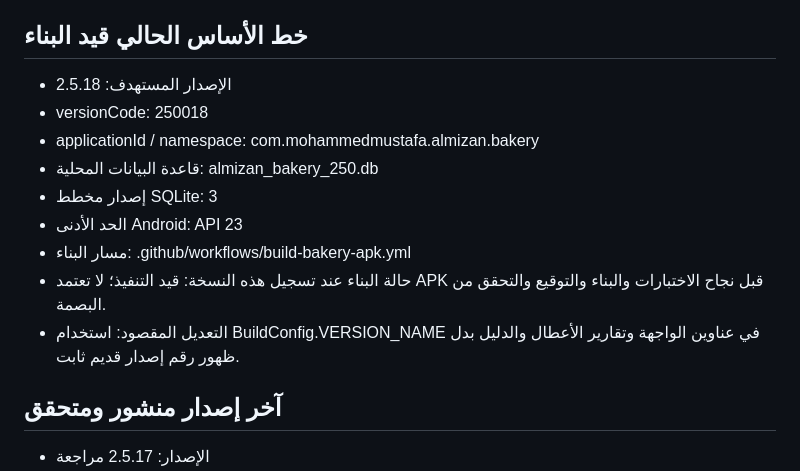
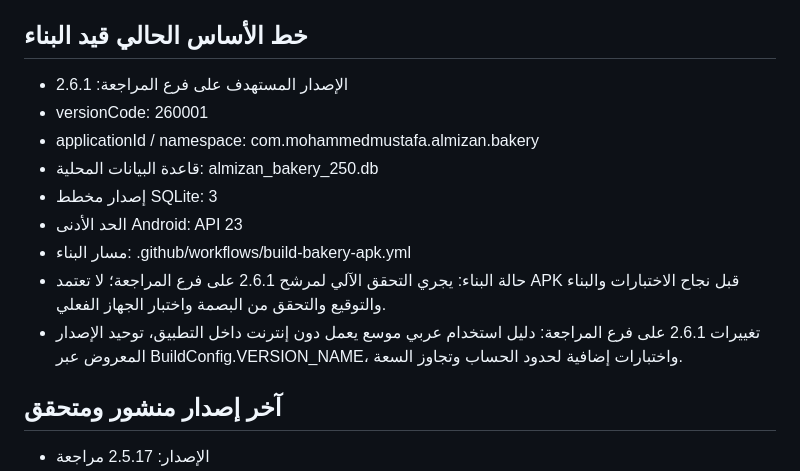
Before and after one commit to moh1442010-arch/smart-encyclopedias-platform, a Markdown page: decisions/BAKERY-UPDATE-BASELINE.md, the part around the change. Rendered like a GitHub page.

Commit message:
Record bakery 2.6.1 review baseline without changing stable release

```diff
--- a/decisions/BAKERY-UPDATE-BASELINE.md
+++ b/decisions/BAKERY-UPDATE-BASELINE.md
@@ -6,15 +6,15 @@
 حفظ هوية التطبيق ومقومات تحديثه حتى لا تُفقد قاعدة البيانات أو توقيع التطبيق أو قواعد الحساب بين الإصدارات. هذا سجل هندسي داخلي للمراجعة، وليس شهادة اعتماد تجاري.
 
 ## خط الأساس الحالي قيد البناء
-- الإصدار المستهدف: 2.5.18
-- versionCode: 250018
+- الإصدار المستهدف على فرع المراجعة: 2.6.1
+- versionCode: 260001
 - applicationId / namespace: com.mohammedmustafa.almizan.bakery
 - قاعدة البيانات المحلية: almizan_bakery_250.db
 - إصدار مخطط SQLite: 3
 - الحد الأدنى Android: API 23
 - مسار البناء: .github/workflows/build-bakery-apk.yml
-- حالة البناء عند تسجيل هذه النسخة: قيد التنفيذ؛ لا تعتمد APK قبل نجاح الاختبارات والبناء والتوقيع والتحقق من البصمة.
-- التعديل المقصود: استخدام BuildConfig.VERSION_NAME في عناوين الواجهة وتقارير الأعطال والدليل بدل ظهور رقم إصدار قديم ثابت.
+- حالة البناء: يجري التحقق الآلي لمرشح 2.6.1 على فرع المراجعة؛ لا تعتمد APK قبل نجاح الاختبارات والبناء والتوقيع والتحقق من البصمة واختبار الجهاز الفعلي.
+- تغييرات 2.6.1 على فرع المراجعة: دليل استخدام عربي موسع يعمل دون إنترنت داخل التطبيق، توحيد الإصدار المعروض عبر BuildConfig.VERSION_NAME، واختبارات إضافية لحدود الحساب وتجاوز السعة.
 
 ## آخر إصدار منشور ومتحقق
 - الإصدار: 2.5.17 مراجعة
```
